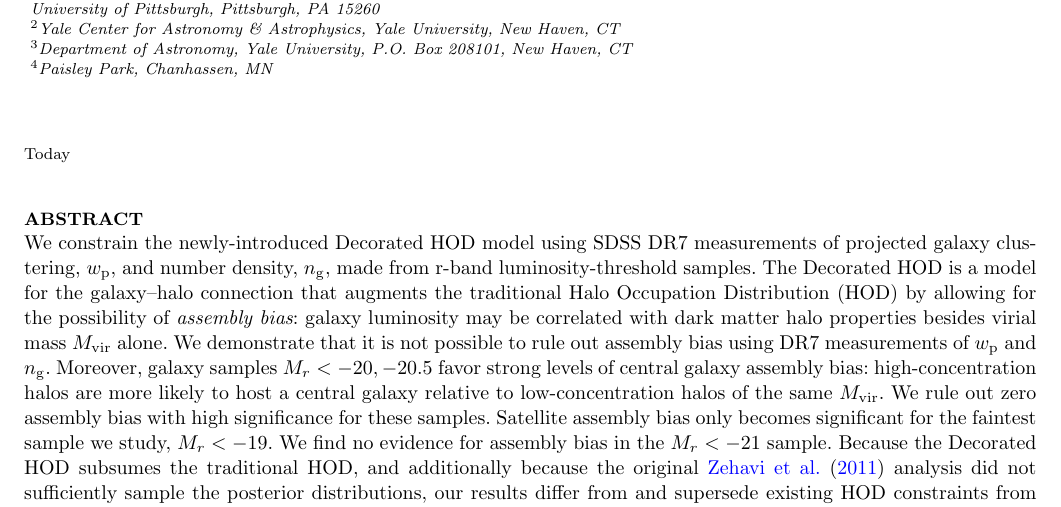
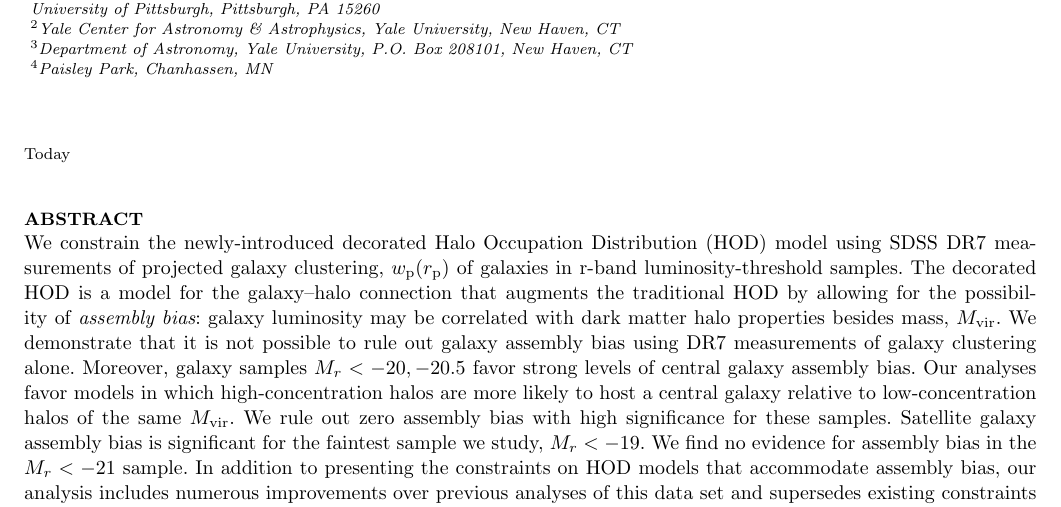
Before and after one commit to andrew-zentner/abmcmc, a LaTeX paper (ms.tex): part of page 1 of 13, cut so that both start at the same text. Compiled offline with pdfLaTeX; an older LaTeX class or package is replaced by its successor; a missing bibliography style is replaced by a similar one.

Commit message:
Edited abstract. Removed hyperref because it is throwing an error.

```diff
--- a/ms.tex
+++ b/ms.tex
@@ -102,27 +102,25 @@ $^4$Paisley Park, Chanhassen, MN\\
 %----------------------------------------------------------------
 %%%%%%%%%%%%%%%%%%%%%%%  A B S T R A C T %%%%%%%%%%%%%%%%%%%%%%%%%%%%%%
 \begin{abstract}
-  We constrain the newly-introduced Decorated HOD model using SDSS DR7
-  measurements of projected galaxy clustering, $\wprp,$ and number
-  density, $n_{\rm g},$ made from r-band luminosity-threshold
-  samples. The Decorated HOD is a model for the galaxy--halo
-  connection that augments the traditional Halo Occupation
-  Distribution (HOD) by allowing for the possibility of {\em assembly
-    bias}: galaxy luminosity may be correlated with dark matter halo
-  properties besides virial mass $\mvir$ alone. We demonstrate that it
-  is not possible to rule out assembly bias using DR7 measurements of
-  $\wprp$ and $n_{\rm g}.$ Moreover, galaxy samples $\magr<-20, -20.5$
-  favor strong levels of central galaxy assembly bias:
-  high-concentration halos are more likely to host a central galaxy
+  We constrain the newly-introduced decorated Halo Occupation Distribution (HOD)
+  model using SDSS DR7 measurements of projected galaxy clustering, $\wprp (r_{\rm p})$
+  of galaxies in r-band luminosity-threshold samples.
+  The decorated HOD is a model for the galaxy--halo
+  connection that augments the traditional HOD by allowing for the possibility of
+  {\em assembly bias}: galaxy luminosity may be correlated with dark matter halo
+  properties besides mass, $\mvir$. We demonstrate that it
+  is not possible to rule out galaxy assembly bias using DR7 measurements of galaxy
+  clustering alone. Moreover, galaxy samples $\magr<-20, -20.5$
+  favor strong levels of central galaxy assembly bias. Our analyses favor models
+  in which high-concentration halos are more likely to host a central galaxy
   relative to low-concentration halos of the same $\mvir.$ We rule out
   zero assembly bias with high significance for these
-  samples. Satellite assembly bias only becomes significant for the
+  samples. Satellite galaxy assembly bias is significant for the
   faintest sample we study, $\magr<-19.$ We find no evidence for
-  assembly bias in the $\magr<-21$ sample. Because the Decorated HOD
-  subsumes the traditional HOD, and additionally because the original
-  \citet{zehavi_etal11} analysis did not sufficiently sample the posterior distributions,
- our results differ from and supersede existing HOD constraints from low-redshift
-  clustering measurements.
+  assembly bias in the $\magr<-21$ sample. In addition to presenting the
+  constraints on HOD models that accommodate assembly bias, our analysis
+  includes numerous improvements over previous analyses of this data set and
+  supersedes existing constraints even on standard HOD parameters.
 \end{abstract}
 
 %---------------------------
```
